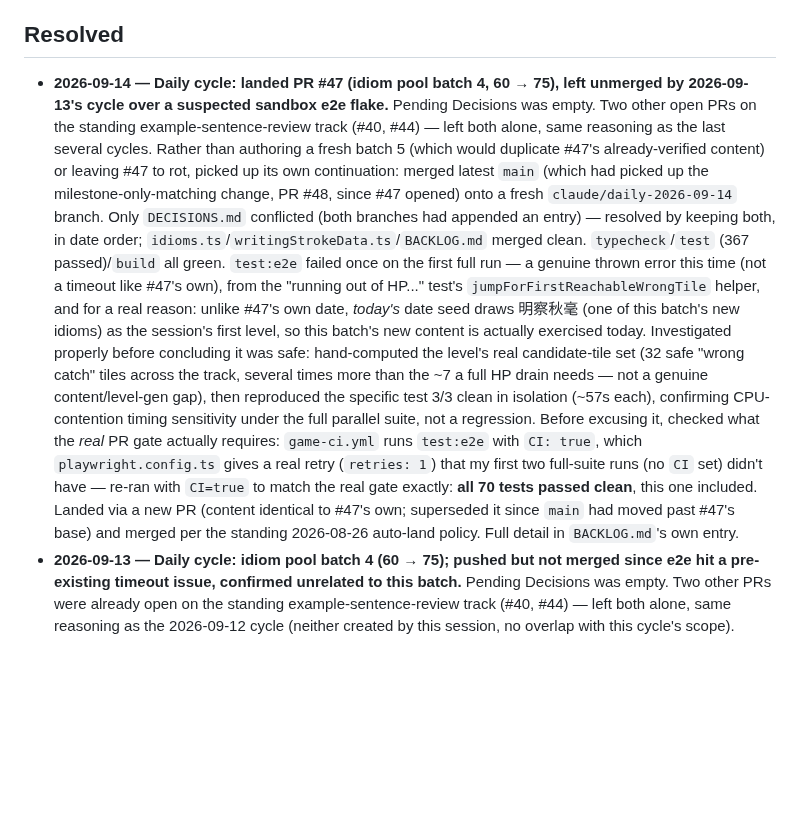
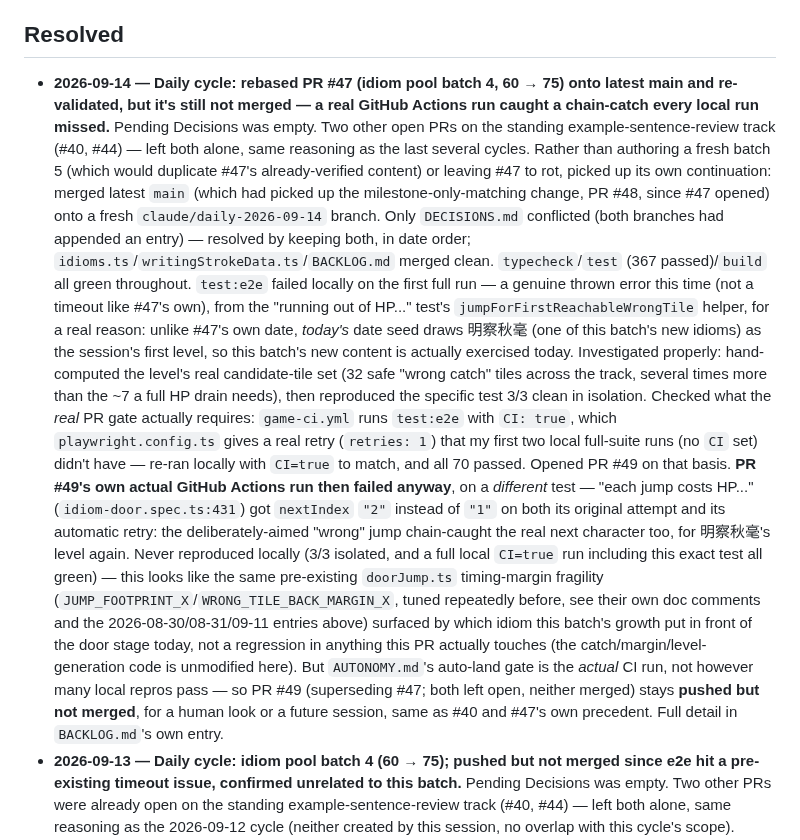
Before and after one commit to deatheroai/chengyu-dao, a Markdown page: DECISIONS.md, the part around the change. GitHub-like rendering; blank space fills up the shorter version.

```diff
--- a/DECISIONS.md
+++ b/DECISIONS.md
@@ -23,9 +23,10 @@ None open right now.
 
 ## Resolved
 
-- **2026-09-14 — Daily cycle: landed PR #47 (idiom pool batch 4, 60 →
-  75), left unmerged by 2026-09-13's cycle over a suspected sandbox
-  e2e flake.** Pending Decisions was empty. Two other open PRs on the
+- **2026-09-14 — Daily cycle: rebased PR #47 (idiom pool batch 4, 60 →
+  75) onto latest main and re-validated, but it's still not merged — a
+  real GitHub Actions run caught a chain-catch every local run
+  missed.** Pending Decisions was empty. Two other open PRs on the
   standing example-sentence-review track (#40, #44) — left both alone,
   same reasoning as the last several cycles. Rather than authoring a
   fresh batch 5 (which would duplicate #47's already-verified content)
@@ -35,27 +36,40 @@ None open right now.
   branch. Only `DECISIONS.md` conflicted (both branches had appended
   an entry) — resolved by keeping both, in date order;
   `idioms.ts`/`writingStrokeData.ts`/`BACKLOG.md` merged clean.
-  `typecheck`/`test` (367 passed)/`build` all green. `test:e2e` failed
-  once on the first full run — a genuine thrown error this time (not a
-  timeout like #47's own), from the "running out of HP..." test's
-  `jumpForFirstReachableWrongTile` helper, and for a real reason: unlike
-  #47's own date, *today's* date seed draws 明察秋毫 (one of this
-  batch's new idioms) as the session's first level, so this batch's new
-  content is actually exercised today. Investigated properly before
-  concluding it was safe: hand-computed the level's real candidate-tile
-  set (32 safe "wrong catch" tiles across the track, several times more
-  than the ~7 a full HP drain needs — not a genuine content/level-gen
-  gap), then reproduced the specific test 3/3 clean in isolation
-  (~57s each), confirming CPU-contention timing sensitivity under the
-  full parallel suite, not a regression. Before excusing it, checked
-  what the *real* PR gate actually requires: `game-ci.yml` runs
-  `test:e2e` with `CI: true`, which `playwright.config.ts` gives a real
-  retry (`retries: 1`) that my first two full-suite runs (no `CI` set)
-  didn't have — re-ran with `CI=true` to match the real gate exactly:
-  **all 70 tests passed clean**, this one included. Landed via a new PR
-  (content identical to #47's own; superseded it since `main` had moved
-  past #47's base) and merged per the standing 2026-08-26 auto-land
-  policy. Full detail in `BACKLOG.md`'s own entry.
+  `typecheck`/`test` (367 passed)/`build` all green throughout.
+  `test:e2e` failed locally on the first full run — a genuine thrown
+  error this time (not a timeout like #47's own), from the "running out
+  of HP..." test's `jumpForFirstReachableWrongTile` helper, for a real
+  reason: unlike #47's own date, *today's* date seed draws 明察秋毫 (one
+  of this batch's new idioms) as the session's first level, so this
+  batch's new content is actually exercised today. Investigated
+  properly: hand-computed the level's real candidate-tile set (32 safe
+  "wrong catch" tiles across the track, several times more than the ~7
+  a full HP drain needs), then reproduced the specific test 3/3 clean
+  in isolation. Checked what the *real* PR gate actually requires:
+  `game-ci.yml` runs `test:e2e` with `CI: true`, which
+  `playwright.config.ts` gives a real retry (`retries: 1`) that my
+  first two local full-suite runs (no `CI` set) didn't have — re-ran
+  locally with `CI=true` to match, and all 70 passed. Opened PR #49 on
+  that basis.
+  **PR #49's own actual GitHub Actions run then failed anyway**, on a
+  *different* test — "each jump costs HP..." (`idiom-door.spec.ts:431`)
+  got `nextIndex` `"2"` instead of `"1"` on both its original attempt
+  and its automatic retry: the deliberately-aimed "wrong" jump
+  chain-caught the real next character too, for 明察秋毫's level again.
+  Never reproduced locally (3/3 isolated, and a full local `CI=true`
+  run including this exact test all green) — this looks like the same
+  pre-existing `doorJump.ts` timing-margin fragility
+  (`JUMP_FOOTPRINT_X`/`WRONG_TILE_BACK_MARGIN_X`, tuned repeatedly
+  before, see their own doc comments and the 2026-08-30/08-31/09-11
+  entries above) surfaced by which idiom this batch's growth put in
+  front of the door stage today, not a regression in anything this PR
+  actually touches (the catch/margin/level-generation code is
+  unmodified here). But `AUTONOMY.md`'s auto-land gate is the *actual*
+  CI run, not however many local repros pass — so PR #49 (superseding
+  #47; both left open, neither merged) stays **pushed but not merged**,
+  for a human look or a future session, same as #40 and #47's own
+  precedent. Full detail in `BACKLOG.md`'s own entry.
 - **2026-09-13 — Daily cycle: idiom pool batch 4 (60 → 75); pushed but
   not merged since e2e hit a pre-existing timeout issue, confirmed
   unrelated to this batch.** Pending Decisions was empty. Two other
```
Also changed, not shown: BACKLOG.md (+49 -36 lines).
